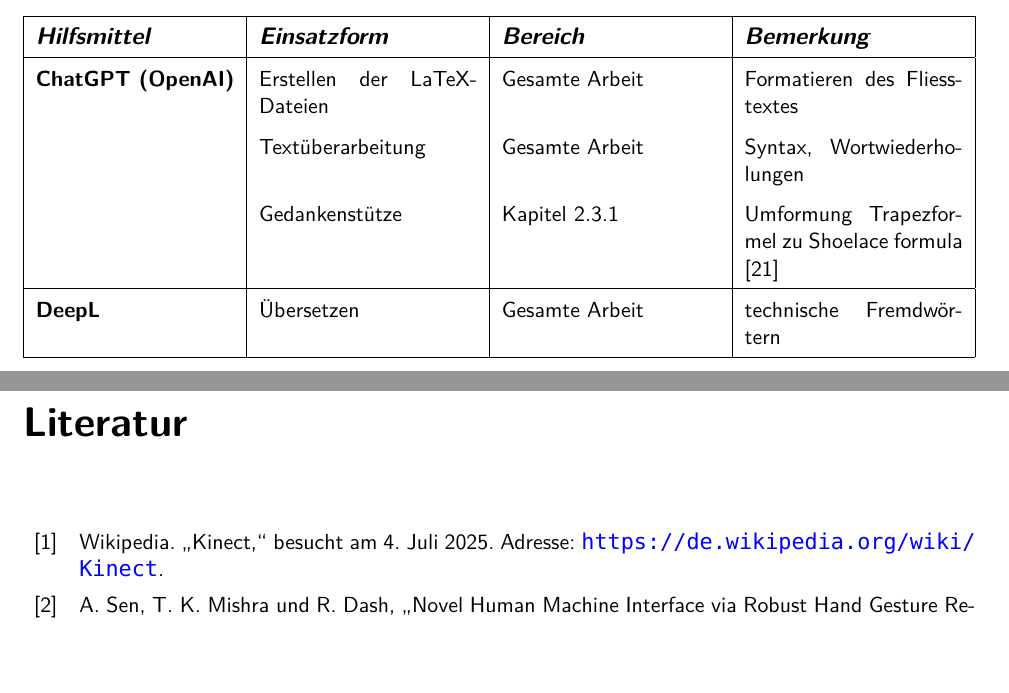
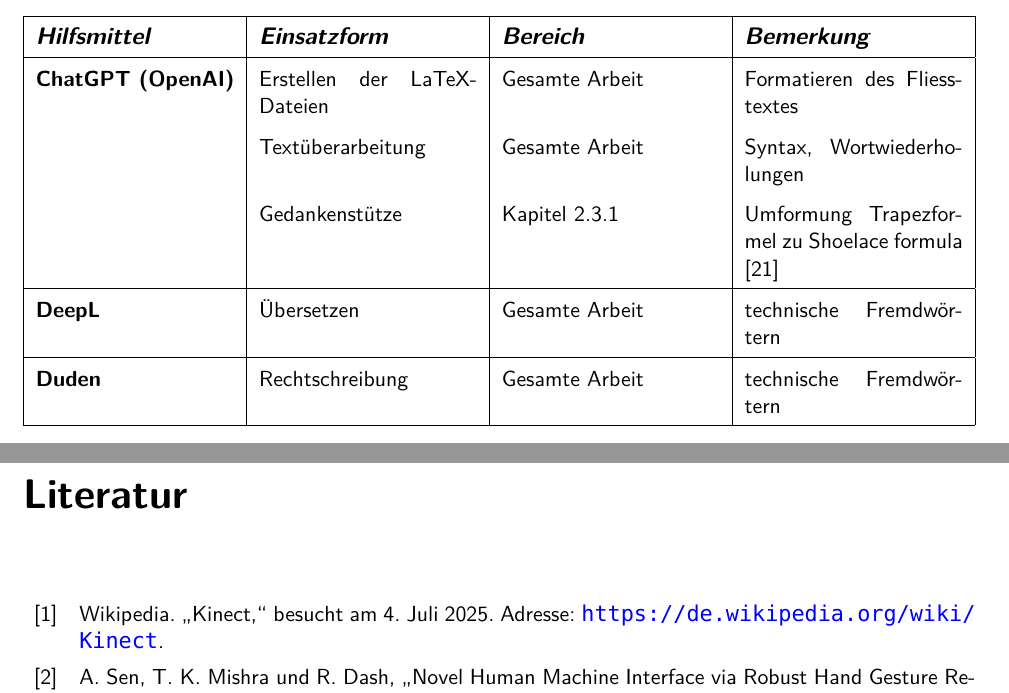
Before and after one commit to nToTheG/Maturaarbeit, a LaTeX document (Paper/Main.tex, which reads Paper/tools.tex): two parts of pages 18 and 19 of 21, joined at a grey line, cut so that both start at the same text, the shorter picture padded with empty space. Compiled offline with XeLaTeX; a missing font is replaced by an installed copy or a similar font.

Commit message:
10.10.25 - Duden zu Hilfsmittelverzeichnis hinzugefügt

```diff
--- a/Paper/tools.tex
+++ b/Paper/tools.tex
@@ -17,6 +17,8 @@
         \hline
         \textbf{DeepL} & Übersetzen & Gesamte Arbeit & technische Fremdwörtern \\
         \hline
+        \textbf{Duden} & Rechtschreibung & Gesamte Arbeit & technische Fremdwörtern \\
+        \hline
     \end{tabularx}
         \label{tab:tools}
 \end{table}
```
